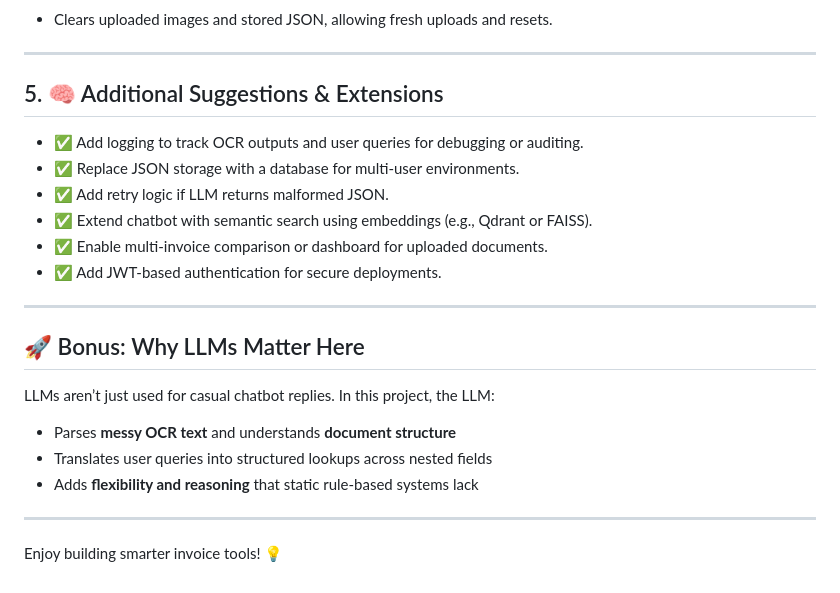
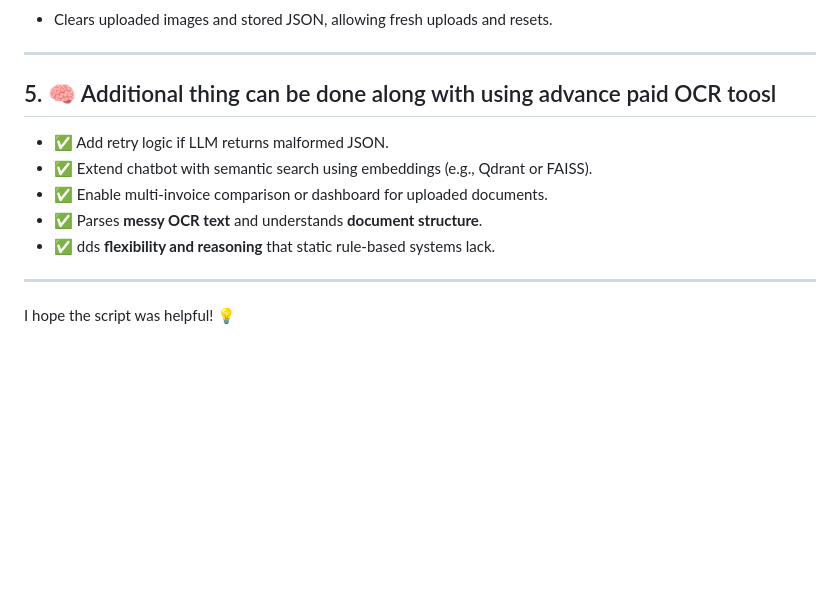
Before and after one commit to aayushj9/OCR_assignment, a Markdown page: behind-the -scenes.md, the part around the change. GitHub-like rendering; blank space fills up the shorter version.

```diff
--- a/behind-the -scenes.md
+++ b/behind-the -scenes.md
@@ -90,24 +90,16 @@ Use this preprocessing step **before passing the image into the OCR model** for
 
 ---
 
-## 5. 🧠 Additional Suggestions & Extensions
+## 5. 🧠 Additional thing can be done along with using advance paid OCR toosl
 
-- ✅ Add logging to track OCR outputs and user queries for debugging or auditing.
-- ✅ Replace JSON storage with a database for multi-user environments.
 - ✅ Add retry logic if LLM returns malformed JSON.
 - ✅ Extend chatbot with semantic search using embeddings (e.g., Qdrant or FAISS).
 - ✅ Enable multi-invoice comparison or dashboard for uploaded documents.
-- ✅ Add JWT-based authentication for secure deployments.
+- ✅ Parses **messy OCR text** and understands **document structure**.
+- ✅ dds **flexibility and reasoning** that static rule-based systems lack.
+
 
 ---
 
-## 🚀 Bonus: Why LLMs Matter Here
 
-LLMs aren’t just used for casual chatbot replies. In this project, the LLM:
-- Parses **messy OCR text** and understands **document structure**
-- Translates user queries into structured lookups across nested fields
-- Adds **flexibility and reasoning** that static rule-based systems lack
-
----
-
-Enjoy building smarter invoice tools! 💡
+I hope the script was helpful! 💡
```
